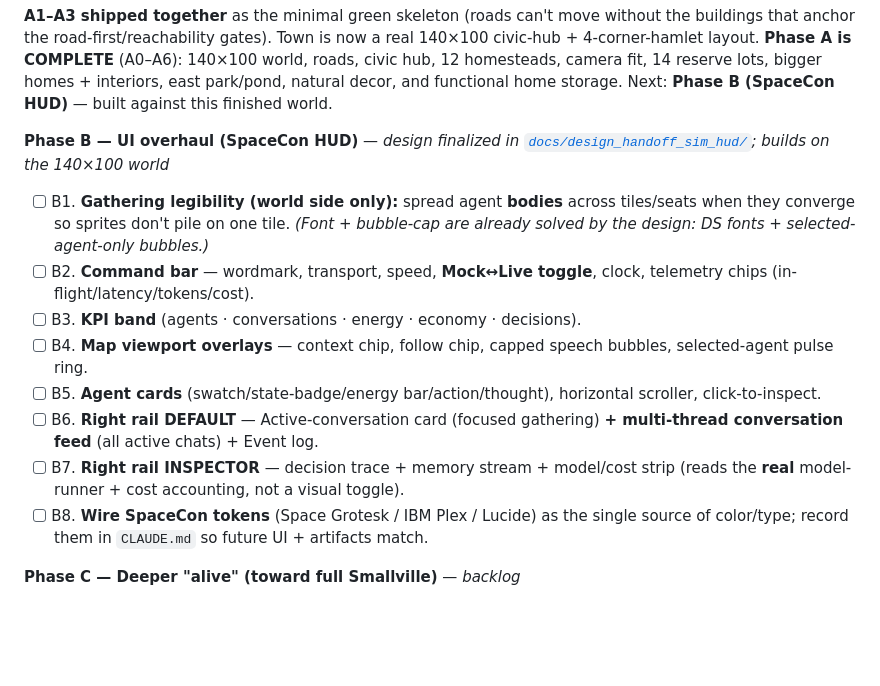
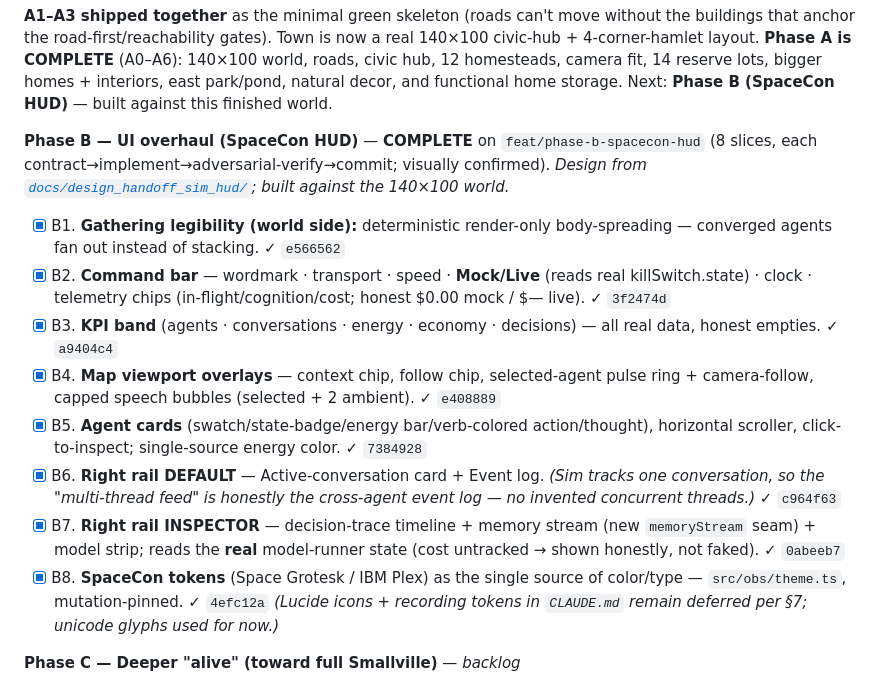
Before and after one commit to ivy00johns/HarvestOfMadness, a Markdown page: docs/NORTH-STAR-living-city.md, the part around the change. Drawn GitHub-style; blank space fills up the shorter version.

Commit message:
docs: mark phase b complete (SpaceCon HUD)
Co-Authored-By: Claude Opus 4.8 <noreply@anthropic.com>
Claude-Session: https://claude.ai/code/session_01YQZiZ7KEyC3AGwd5umeQ6q

```diff
--- a/docs/NORTH-STAR-living-city.md
+++ b/docs/NORTH-STAR-living-city.md
@@ -236,18 +236,15 @@ Status: `[x]` done · `[~]` partial · `[ ]` planned.
 
 **A1–A3 shipped together** as the minimal green skeleton (roads can't move without the buildings that anchor the road-first/reachability gates). Town is now a real 140×100 civic-hub + 4-corner-hamlet layout. **Phase A is COMPLETE** (A0–A6): 140×100 world, roads, civic hub, 12 homesteads, camera fit, 14 reserve lots, bigger homes + interiors, east park/pond, natural decor, and functional home storage. Next: **Phase B (SpaceCon HUD)** — built against this finished world.
 
-**Phase B — UI overhaul (SpaceCon HUD)** — _design finalized in [`docs/design_handoff_sim_hud/`](./design_handoff_sim_hud/); builds on the 140×100 world_
-- [ ] B1. **Gathering legibility (world side only):** spread agent **bodies**
-      across tiles/seats when they converge so sprites don't pile on one tile.
-      _(Font + bubble-cap are already solved by the design: DS fonts +
-      selected-agent-only bubbles.)_
-- [ ] B2. **Command bar** — wordmark, transport, speed, **Mock↔Live toggle**, clock, telemetry chips (in-flight/latency/tokens/cost).
-- [ ] B3. **KPI band** (agents · conversations · energy · economy · decisions).
-- [ ] B4. **Map viewport overlays** — context chip, follow chip, capped speech bubbles, selected-agent pulse ring.
-- [ ] B5. **Agent cards** (swatch/state-badge/energy bar/action/thought), horizontal scroller, click-to-inspect.
-- [ ] B6. **Right rail DEFAULT** — Active-conversation card (focused gathering) **+ multi-thread conversation feed** (all active chats) + Event log.
-- [ ] B7. **Right rail INSPECTOR** — decision trace + memory stream + model/cost strip (reads the **real** model-runner + cost accounting, not a visual toggle).
-- [ ] B8. **Wire SpaceCon tokens** (Space Grotesk / IBM Plex / Lucide) as the single source of color/type; record them in `CLAUDE.md` so future UI + artifacts match.
+**Phase B — UI overhaul (SpaceCon HUD)** — **COMPLETE** on `feat/phase-b-spacecon-hud` (8 slices, each contract→implement→adversarial-verify→commit; visually confirmed). _Design from [`docs/design_handoff_sim_hud/`](./design_handoff_sim_hud/); built against the 140×100 world._
+- [x] B1. **Gathering legibility (world side):** deterministic render-only body-spreading — converged agents fan out instead of stacking. ✓ `e566562`
+- [x] B2. **Command bar** — wordmark · transport · speed · **Mock/Live** (reads real killSwitch.state) · clock · telemetry chips (in-flight/cognition/cost; honest $0.00 mock / $— live). ✓ `3f2474d`
+- [x] B3. **KPI band** (agents · conversations · energy · economy · decisions) — all real data, honest empties. ✓ `a9404c4`
+- [x] B4. **Map viewport overlays** — context chip, follow chip, selected-agent pulse ring + camera-follow, capped speech bubbles (selected + 2 ambient). ✓ `e408889`
+- [x] B5. **Agent cards** (swatch/state-badge/energy bar/verb-colored action/thought), horizontal scroller, click-to-inspect; single-source energy color. ✓ `7384928`
+- [x] B6. **Right rail DEFAULT** — Active-conversation card + Event log. _(Sim tracks one conversation, so the "multi-thread feed" is honestly the cross-agent event log — no invented concurrent threads.)_ ✓ `c964f63`
+- [x] B7. **Right rail INSPECTOR** — decision-trace timeline + memory stream (new `memoryStream` seam) + model strip; reads the **real** model-runner state (cost untracked → shown honestly, not faked). ✓ `0abeeb7`
+- [x] B8. **SpaceCon tokens** (Space Grotesk / IBM Plex) as the single source of color/type — `src/obs/theme.ts`, mutation-pinned. ✓ `4efc12a` _(Lucide icons + recording tokens in `CLAUDE.md` remain deferred per §7; unicode glyphs used for now.)_
 
 **Phase C — Deeper "alive" (toward full Smallville)** — _backlog_
 - [ ] **Distance-weighted attendance** (deferred from A6): far hamlets attend big
```
